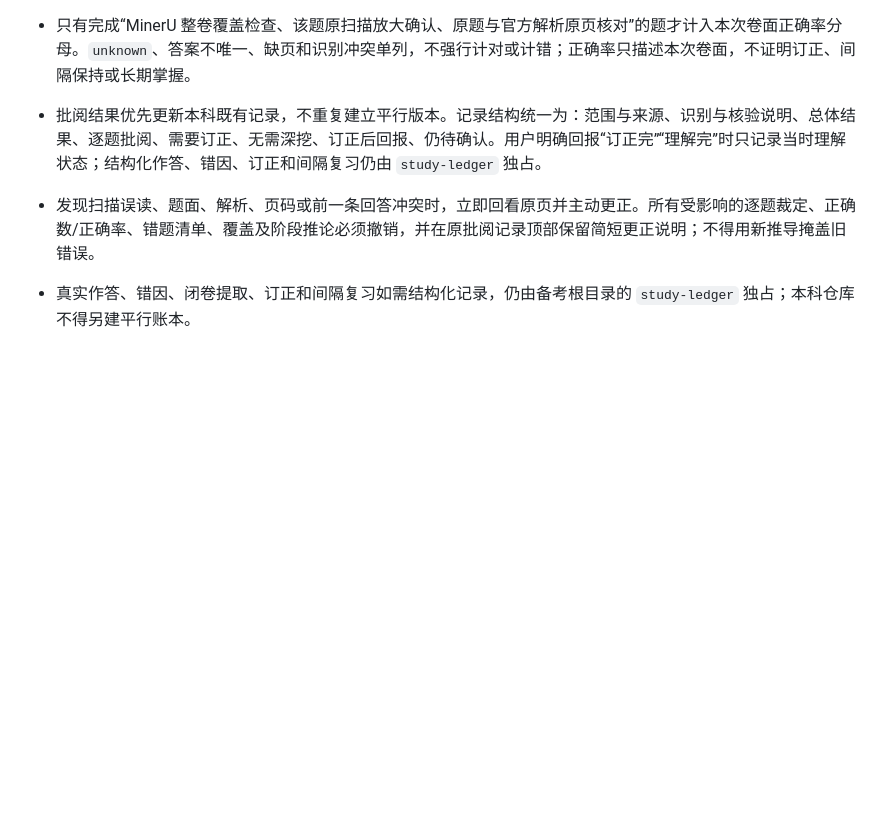
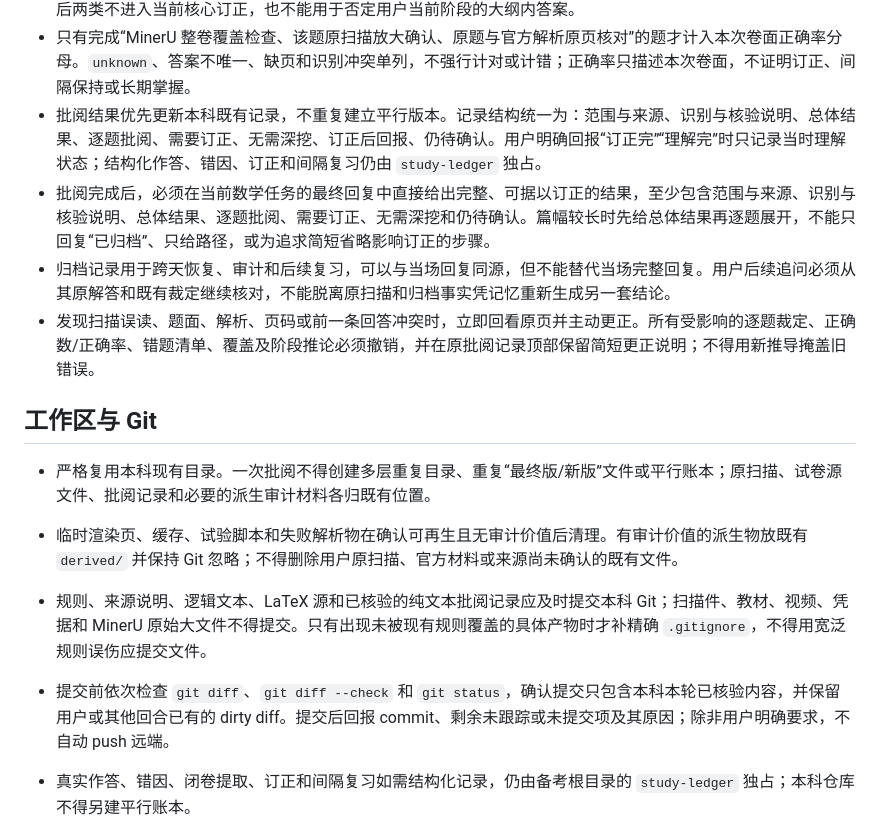
Before and after one commit to Evan-Joseph/math2-flashcards, a Markdown page: AGENTS.md, the part around the change. Rendered like a GitHub page; blank space fills up the shorter version.

Commit message:
docs: require complete in-chat review delivery

```diff
--- a/AGENTS.md
+++ b/AGENTS.md
@@ -49,7 +49,16 @@
 - 新公式、定理或技巧必须标注为数学二已核验大纲核心、数学二范围内但尚未学到，或超纲/待 2027 官方确认。后两类不进入当前核心订正，也不能用于否定用户当前阶段的大纲内答案。
 - 只有完成“MinerU 整卷覆盖检查、该题原扫描放大确认、原题与官方解析原页核对”的题才计入本次卷面正确率分母。`unknown`、答案不唯一、缺页和识别冲突单列，不强行计对或计错；正确率只描述本次卷面，不证明订正、间隔保持或长期掌握。
 - 批阅结果优先更新本科既有记录，不重复建立平行版本。记录结构统一为：范围与来源、识别与核验说明、总体结果、逐题批阅、需要订正、无需深挖、订正后回报、仍待确认。用户明确回报“订正完”“理解完”时只记录当时理解状态；结构化作答、错因、订正和间隔复习仍由 `study-ledger` 独占。
+- 批阅完成后，必须在当前数学任务的最终回复中直接给出完整、可据以订正的结果，至少包含范围与来源、识别与核验说明、总体结果、逐题批阅、需要订正、无需深挖和仍待确认。篇幅较长时先给总体结果再逐题展开，不能只回复“已归档”、只给路径，或为追求简短省略影响订正的步骤。
+- 归档记录用于跨天恢复、审计和后续复习，可以与当场回复同源，但不能替代当场完整回复。用户后续追问必须从其原解答和既有裁定继续核对，不能脱离原扫描和归档事实凭记忆重新生成另一套结论。
 - 发现扫描误读、题面、解析、页码或前一条回答冲突时，立即回看原页并主动更正。所有受影响的逐题裁定、正确数/正确率、错题清单、覆盖及阶段推论必须撤销，并在原批阅记录顶部保留简短更正说明；不得用新推导掩盖旧错误。
+
+## 工作区与 Git
+
+- 严格复用本科现有目录。一次批阅不得创建多层重复目录、重复“最终版/新版”文件或平行账本；原扫描、试卷源文件、批阅记录和必要的派生审计材料各归既有位置。
+- 临时渲染页、缓存、试验脚本和失败解析物在确认可再生且无审计价值后清理。有审计价值的派生物放既有 `derived/` 并保持 Git 忽略；不得删除用户原扫描、官方材料或来源尚未确认的既有文件。
+- 规则、来源说明、逻辑文本、LaTeX 源和已核验的纯文本批阅记录应及时提交本科 Git；扫描件、教材、视频、凭据和 MinerU 原始大文件不得提交。只有出现未被现有规则覆盖的具体产物时才补精确 `.gitignore`，不得用宽泛规则误伤应提交文件。
+- 提交前依次检查 `git diff`、`git diff --check` 和 `git status`，确认提交只包含本科本轮已核验内容，并保留用户或其他回合已有的 dirty diff。提交后回报 commit、剩余未跟踪或未提交项及其原因；除非用户明确要求，不自动 push 远端。
 
 - 真实作答、错因、闭卷提取、订正和间隔复习如需结构化记录，仍由备考根目录的 `study-ledger` 独占；本科仓库不得另建平行账本。
 - `study-ledger` 的只读入口为 `/Users/joseph/.agents/tools/study-ledger/study-ledger`。沉浸时钟公开只读 API 可随时查询；总控负责读取并向本科线程分发数学会话、净时长和备注事实，约 07:00/22:30 只是固定汇总点。本科线程不自行设置定时任务。总控未提供、接口失败或响应不可解析时保留相关字段为 `unknown`，不得写成 0 或“无学习”。
```
